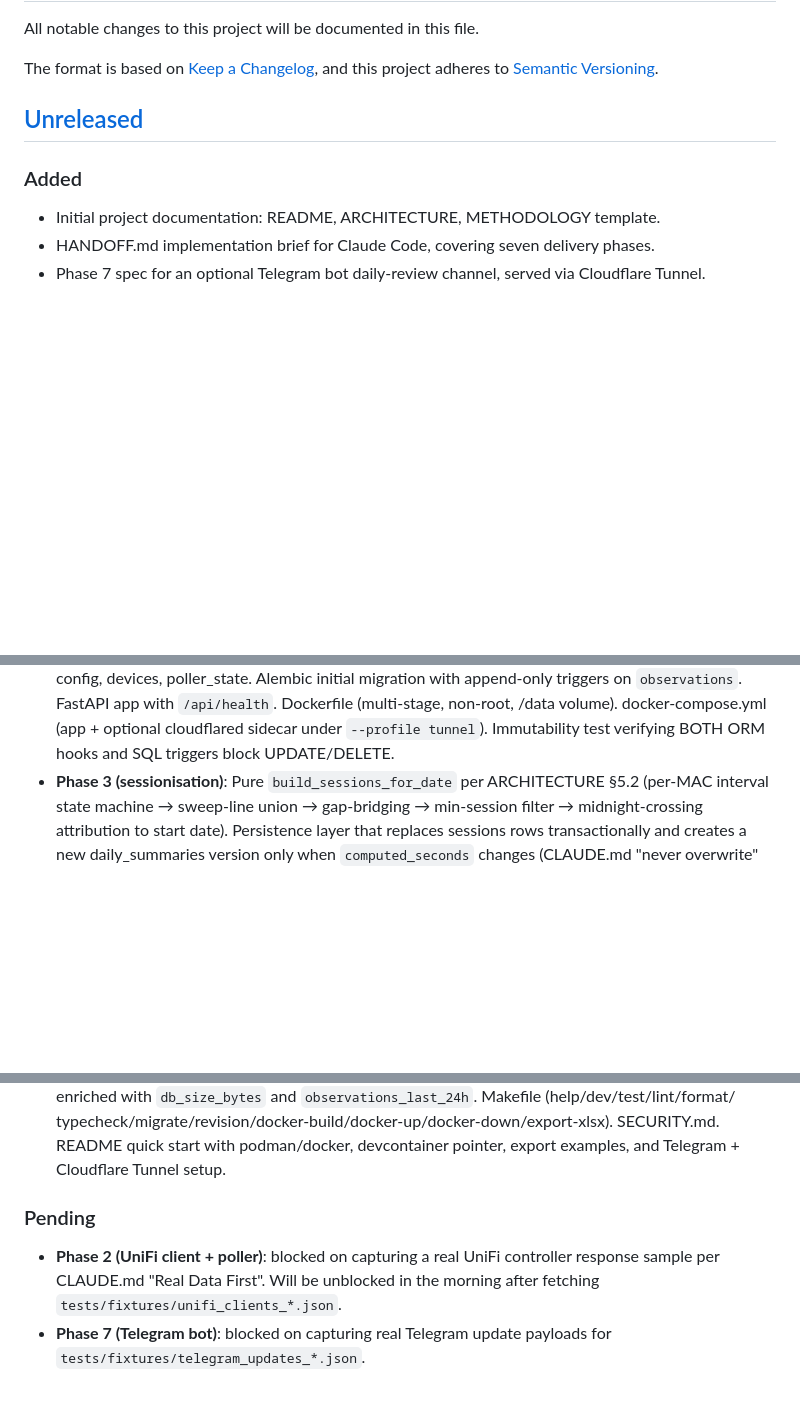
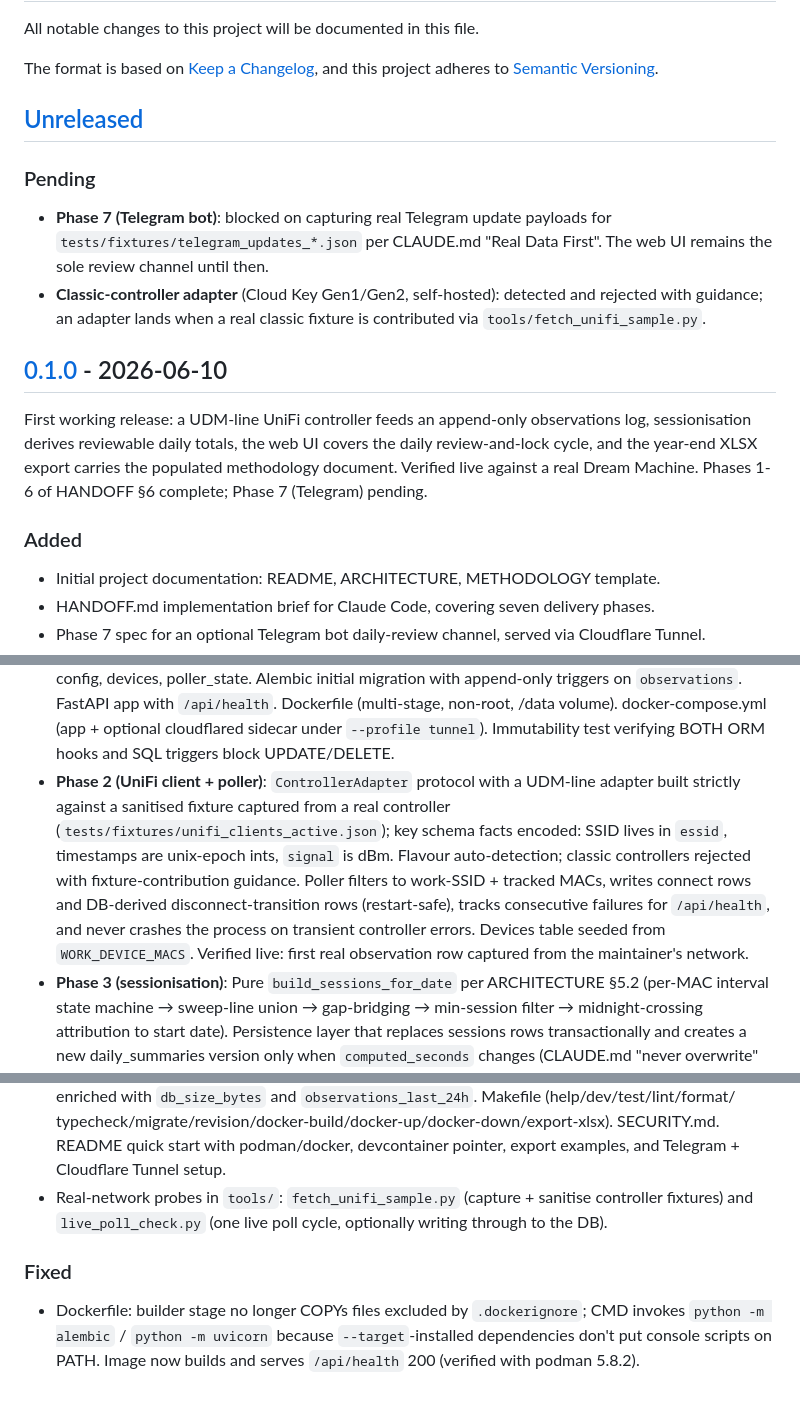
Before and after one commit to cauldnz/wfh-logbook, a Markdown page: CHANGELOG.md, 3 parts joined by grey strips. GitHub-like rendering; blank space fills up the shorter version.

Commit message:
release: 0.1.0
CHANGELOG [Unreleased] → 0.1.0 (2026-06-10). pyproject version is
already 0.1.0, satisfying the CLAUDE.md rule that the two move
together. Phase 7 (Telegram) and the classic-controller adapter stay
under [Unreleased] as pending, both gated on Real Data First fixture
capture.

Phases 1-6 complete, 111 tests green, 94% coverage, image builds and
serves /api/health, first real observation captured live from the
maintainer's UDM.

Co-Authored-By: Claude Fable 5 <noreply@anthropic.com>

```diff
--- a/CHANGELOG.md
+++ b/CHANGELOG.md
@@ -7,7 +7,25 @@ and this project adheres to [Semantic Versioning](https://semver.org/spec/v2.0.0
 
 ## [Unreleased]
 
+### Pending
+
+- **Phase 7 (Telegram bot)**: blocked on capturing real Telegram update
+  payloads for `tests/fixtures/telegram_updates_*.json` per CLAUDE.md
+  "Real Data First". The web UI remains the sole review channel until then.
+- **Classic-controller adapter** (Cloud Key Gen1/Gen2, self-hosted):
+  detected and rejected with guidance; an adapter lands when a real classic
+  fixture is contributed via `tools/fetch_unifi_sample.py`.
+
+## [0.1.0] - 2026-06-10
+
+First working release: a UDM-line UniFi controller feeds an append-only
+observations log, sessionisation derives reviewable daily totals, the web UI
+covers the daily review-and-lock cycle, and the year-end XLSX export carries
+the populated methodology document. Verified live against a real Dream
+Machine. Phases 1-6 of HANDOFF §6 complete; Phase 7 (Telegram) pending.
+
 ### Added
+
 - Initial project documentation: README, ARCHITECTURE, METHODOLOGY template.
 - HANDOFF.md implementation brief for Claude Code, covering seven delivery phases.
 - Phase 7 spec for an optional Telegram bot daily-review channel, served via Cloudflare Tunnel.
@@ -22,6 +40,17 @@ and this project adheres to [Semantic Versioning](https://semver.org/spec/v2.0.0
   docker-compose.yml (app + optional cloudflared sidecar under `--profile
   tunnel`). Immutability test verifying BOTH ORM hooks and SQL triggers
   block UPDATE/DELETE.
+- **Phase 2 (UniFi client + poller)**: `ControllerAdapter` protocol with a
+  UDM-line adapter built strictly against a sanitised fixture captured from
+  a real controller (`tests/fixtures/unifi_clients_active.json`); key schema
+  facts encoded: SSID lives in `essid`, timestamps are unix-epoch ints,
+  `signal` is dBm. Flavour auto-detection; classic controllers rejected with
+  fixture-contribution guidance. Poller filters to work-SSID + tracked MACs,
+  writes connect rows and DB-derived disconnect-transition rows (restart-safe),
+  tracks consecutive failures for `/api/health`, and never crashes the
+  process on transient controller errors. Devices table seeded from
+  `WORK_DEVICE_MACS`. Verified live: first real observation row captured
+  from the maintainer's network.
 - **Phase 3 (sessionisation)**: Pure `build_sessions_for_date` per
   ARCHITECTURE §5.2 (per-MAC interval state machine → sweep-line union →
   gap-bridging → min-session filter → midnight-crossing attribution to
@@ -46,13 +75,17 @@ and this project adheres to [Semantic Versioning](https://semver.org/spec/v2.0.0
   typecheck/migrate/revision/docker-build/docker-up/docker-down/export-xlsx).
   SECURITY.md. README quick start with podman/docker, devcontainer pointer,
   export examples, and Telegram + Cloudflare Tunnel setup.
+- Real-network probes in `tools/`: `fetch_unifi_sample.py` (capture +
+  sanitise controller fixtures) and `live_poll_check.py` (one live poll
+  cycle, optionally writing through to the DB).
 
-### Pending
+### Fixed
 
-- **Phase 2 (UniFi client + poller)**: blocked on capturing a real UniFi
-  controller response sample per CLAUDE.md "Real Data First". Will be
-  unblocked in the morning after fetching `tests/fixtures/unifi_clients_*.json`.
-- **Phase 7 (Telegram bot)**: blocked on capturing real Telegram update
-  payloads for `tests/fixtures/telegram_updates_*.json`.
+- Dockerfile: builder stage no longer COPYs files excluded by
+  `.dockerignore`; CMD invokes `python -m alembic` / `python -m uvicorn`
+  because `--target`-installed dependencies don't put console scripts on
+  PATH. Image now builds and serves `/api/health` 200 (verified with
+  podman 5.8.2).
 
-[Unreleased]: https://github.com/USERNAME/REPO/commits/main
+[Unreleased]: https://github.com/USERNAME/REPO/compare/v0.1.0...HEAD
+[0.1.0]: https://github.com/USERNAME/REPO/releases/tag/v0.1.0
```
